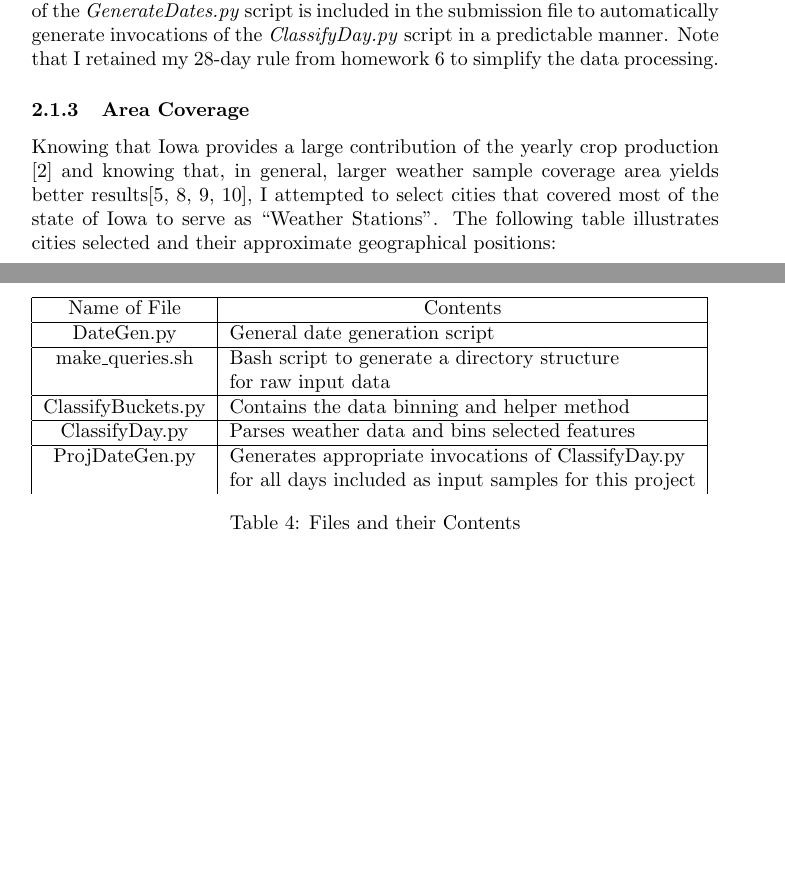
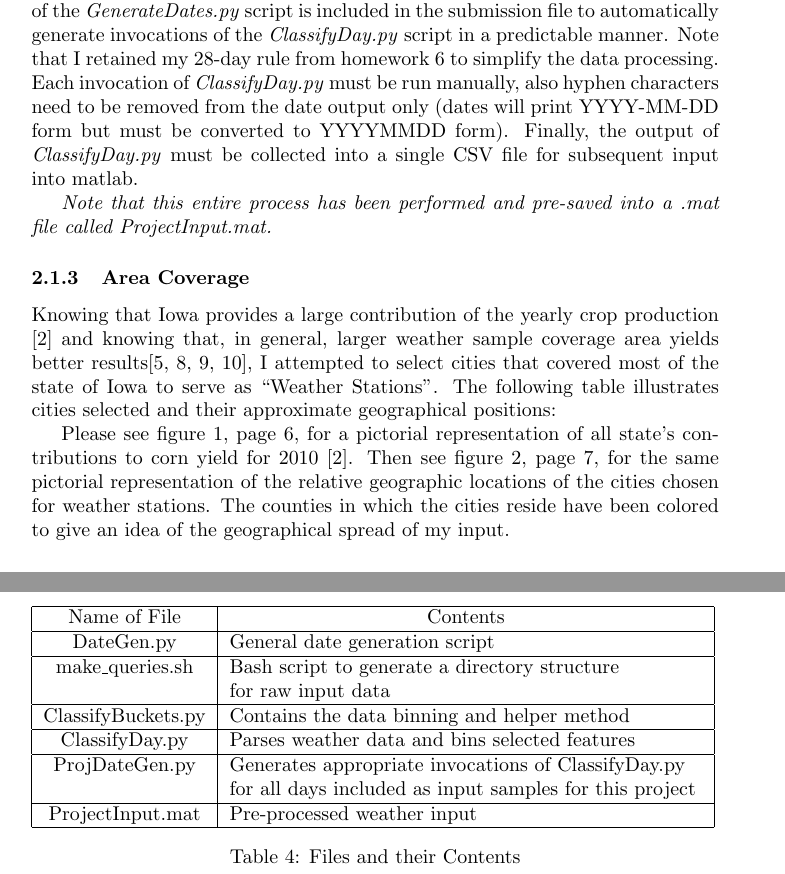
Before and after one commit to onetmat/5212-proj, a LaTeX document (weather-proj/Anderson_Project_Writeup.ltx): two parts of pages 6 and 9 of 11 before the commit and two parts of pages 6 and 12 of 14 after it, joined at a grey line, cut so that both start at the same text, the shorter picture padded with empty space. Compiled offline with pdfLaTeX.

Commit message:
Major data preparation

```diff
--- a/weather-proj/Anderson_Project_Writeup.ltx
+++ b/weather-proj/Anderson_Project_Writeup.ltx
@@ -236,6 +236,14 @@ in the submission file to automatically generate invocations of the
 \emph{ClassifyDay.py} script in a predictable manner.
 Note that I retained my 28-day rule from homework 6 to simplify the data
 processing.
+Each invocation of \emph{ClassifyDay.py} must be run manually, also
+hyphen characters need to be removed from the date output only
+(dates will print YYYY-MM-DD form but must be converted to YYYYMMDD form).
+Finally, the output of \emph{ClassifyDay.py} must be collected into
+a single CSV file for subsequent input into matlab.
+
+\emph{Note that this entire process has been performed and pre-saved into
+a .mat file called ProjectInput.mat.}
 
 \subsubsection{Area Coverage}
 Knowing that Iowa provides a large contribution of the yearly crop production
@@ -264,3 +272,12 @@ Waterloo & 42.496958 N & 92.344717 W \\ \hline
 \caption[Weather Stations Selected]{Weather Stations Selected
 (Source: Google Maps)}
 \end{table}
+
+Please see figure \ref{Fig:Corn}, page \pageref{Fig:Corn}, for a pictorial
+representation of all state's contributions to corn yield for 2010
+\cite{cornbelt}.
+Then see figure \ref{Fig:WeatherStations}, page \pageref{Fig:WeatherStations},
+for the same pictorial representation of the relative geographic locations
+of the cities chosen for weather stations.
+The counties in which the cities reside have been colored to give an idea
+of the geographical spread of my input.
@@ -399,6 +428,9 @@ ClassifyDay.py & Parses weather data and bins selected features
 ProjDateGen.py & Generates appropriate invocations of ClassifyDay.py
 \hfill \\
  & for all days included as input samples for this project
+\hfill \\ \hline
+ProjectInput.mat & Pre-processed weather input
+\hfill \\ \hline
 \end{tabular}
 \caption{Files and their Contents}
 \end{table}
```
Also changed, not shown: weather-proj/graphics/Marked.png (added), weather-proj/graphics/OMarked.png (added), weather-proj/Anderson_Project_Writeup.ltx (12 more changed lines), 1 other file.
